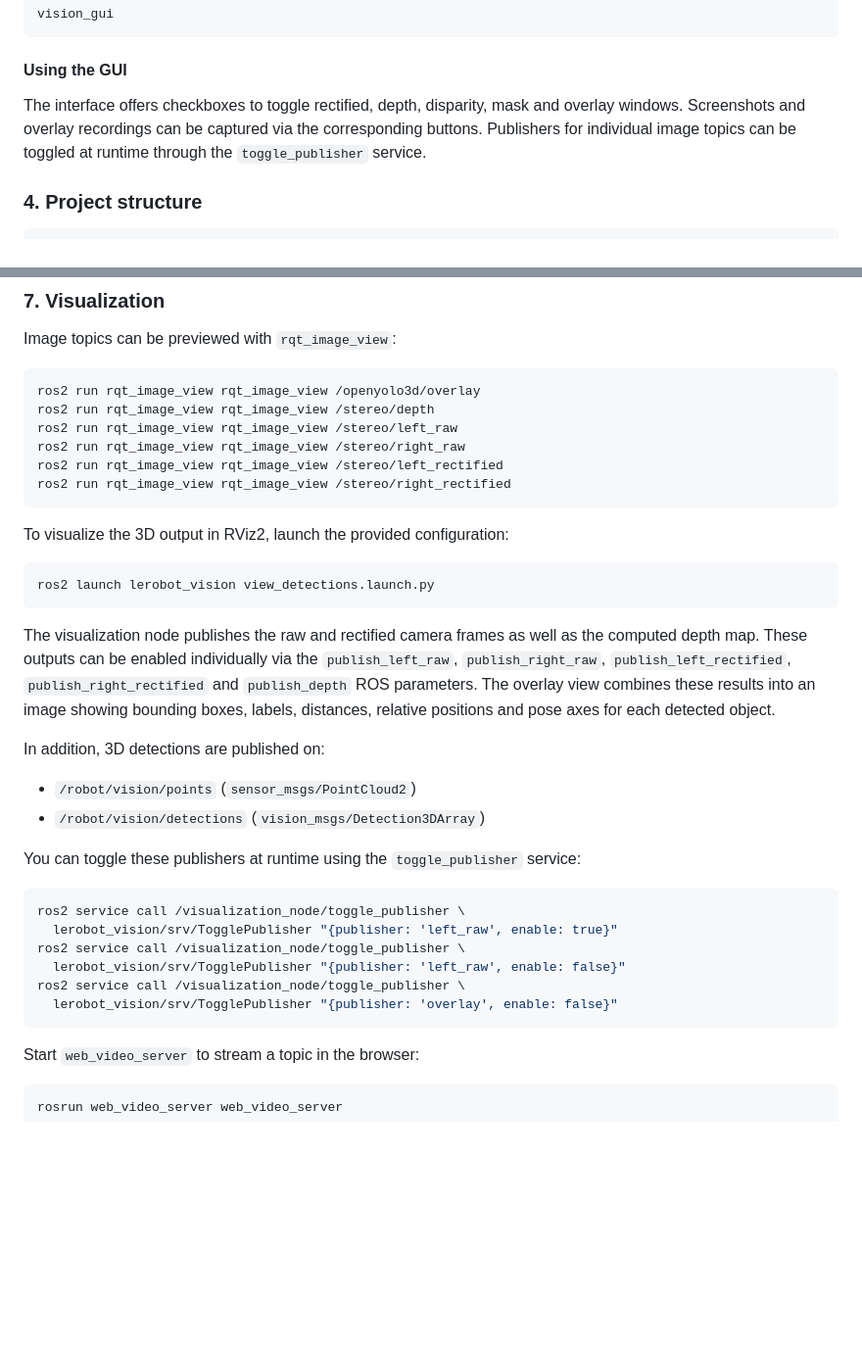
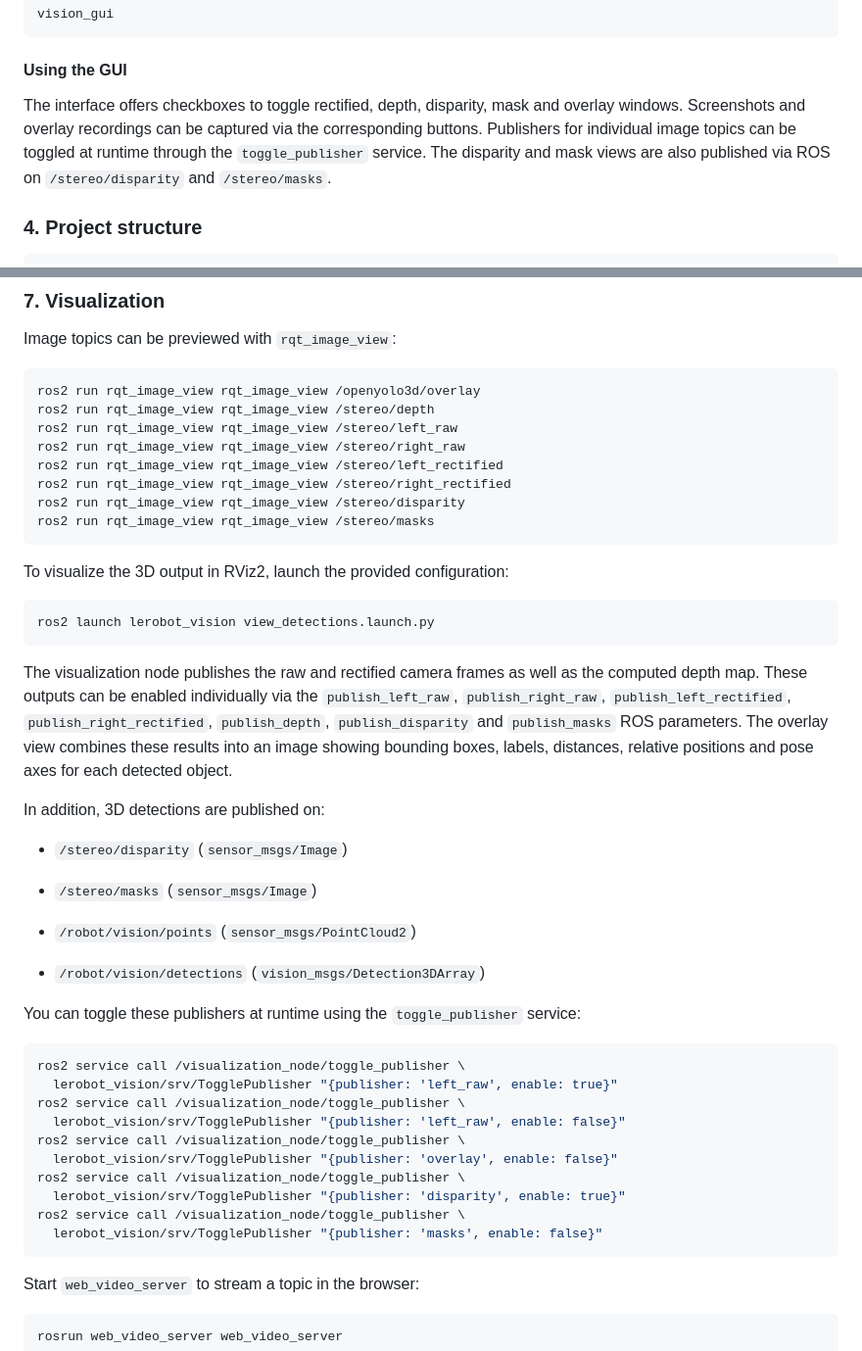
Before and after one commit to loewenherz-projekt/lerobot-vision, a Markdown page: README.md, 2 parts joined by grey strips. Shown at 98% size. GitHub-like rendering; blank space fills up the shorter version.

Commit message:
docs: update visualization section

````diff
--- a/README.md
+++ b/README.md
@@ -70,7 +70,7 @@ vision_gui
 
 #### Using the GUI
 
-The interface offers checkboxes to toggle rectified, depth, disparity, mask and overlay windows. Screenshots and overlay recordings can be captured via the corresponding buttons. Publishers for individual image topics can be toggled at runtime through the `toggle_publisher` service.
+The interface offers checkboxes to toggle rectified, depth, disparity, mask and overlay windows. Screenshots and overlay recordings can be captured via the corresponding buttons. Publishers for individual image topics can be toggled at runtime through the `toggle_publisher` service. The disparity and mask views are also published via ROS on `/stereo/disparity` and `/stereo/masks`.
 
 ### 4. Project structure
 
@@ -121,6 +121,8 @@ ros2 run rqt_image_view rqt_image_view /stereo/left_raw
 ros2 run rqt_image_view rqt_image_view /stereo/right_raw
 ros2 run rqt_image_view rqt_image_view /stereo/left_rectified
 ros2 run rqt_image_view rqt_image_view /stereo/right_rectified
+ros2 run rqt_image_view rqt_image_view /stereo/disparity
+ros2 run rqt_image_view rqt_image_view /stereo/masks
 ```
 
 To visualize the 3D output in RViz2, launch the provided configuration:
@@ -132,11 +134,14 @@ ros2 launch lerobot_vision view_detections.launch.py
 The visualization node publishes the raw and rectified camera frames as well as
 the computed depth map. These outputs can be enabled individually via the
 `publish_left_raw`, `publish_right_raw`, `publish_left_rectified`,
-`publish_right_rectified` and `publish_depth` ROS parameters.
+`publish_right_rectified`, `publish_depth`, `publish_disparity` and
+`publish_masks` ROS parameters.
 The overlay view combines these results into an image showing bounding boxes,
 labels, distances, relative positions and pose axes for each detected object.
 
 In addition, 3D detections are published on:
+* `/stereo/disparity` (`sensor_msgs/Image`)
+* `/stereo/masks` (`sensor_msgs/Image`)
 
 * ``/robot/vision/points`` (`sensor_msgs/PointCloud2`)
 * ``/robot/vision/detections`` (`vision_msgs/Detection3DArray`)
@@ -150,6 +155,10 @@ ros2 service call /visualization_node/toggle_publisher \
   lerobot_vision/srv/TogglePublisher "{publisher: 'left_raw', enable: false}"
 ros2 service call /visualization_node/toggle_publisher \
   lerobot_vision/srv/TogglePublisher "{publisher: 'overlay', enable: false}"
+ros2 service call /visualization_node/toggle_publisher \
+  lerobot_vision/srv/TogglePublisher "{publisher: 'disparity', enable: true}"
+ros2 service call /visualization_node/toggle_publisher \
+  lerobot_vision/srv/TogglePublisher "{publisher: 'masks', enable: false}"
 ```
 
 Start `web_video_server` to stream a topic in the browser:
````
